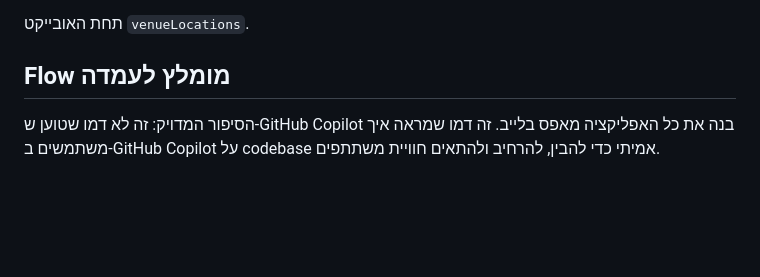
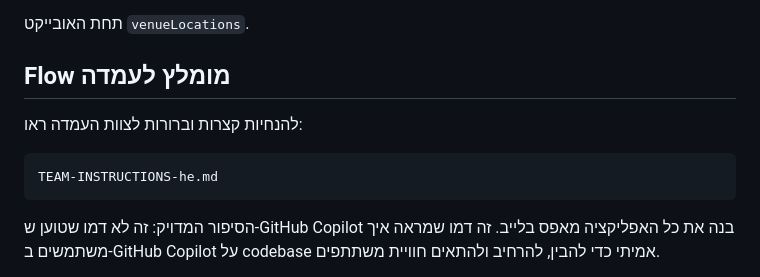
Before and after one commit to roro123arc/ai-tour-guide-shareable, a Markdown page: README-he.md, the part around the change. Drawn GitHub-style; blank space fills up the shorter version.

Commit message:
Add Hebrew booth team instructions
Co-authored-by: Copilot <223556219+Copilot@users.noreply.github.com>

````diff
--- a/README-he.md
+++ b/README-he.md
@@ -126,6 +126,12 @@ app/app.js
 
 ## Flow מומלץ לעמדה
 
+להנחיות קצרות וברורות לצוות העמדה ראו:
+
+```text
+TEAM-INSTRUCTIONS-he.md
+```
+
 הסיפור המדויק: זה לא דמו שטוען ש-GitHub Copilot בנה את כל האפליקציה מאפס בלייב. זה דמו שמראה איך משתמשים ב-GitHub Copilot על codebase אמיתי כדי להבין, להרחיב ולהתאים חוויית משתתפים.
 
 חשוב: ברירת המחדל נשארת הדף המקורי:
````
Also changed, not shown: TEAM-INSTRUCTIONS-he.md (added, +158 -0 lines).
